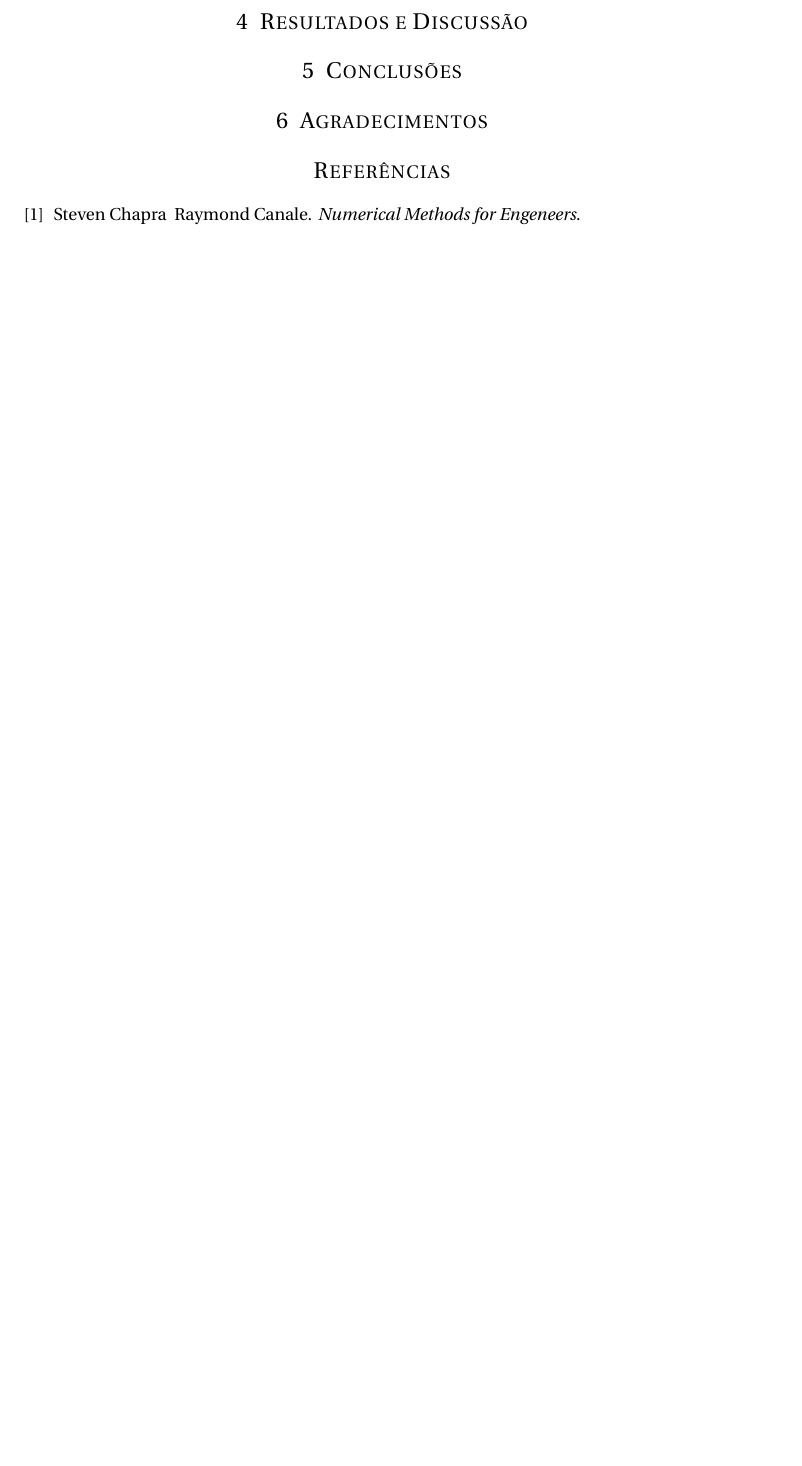
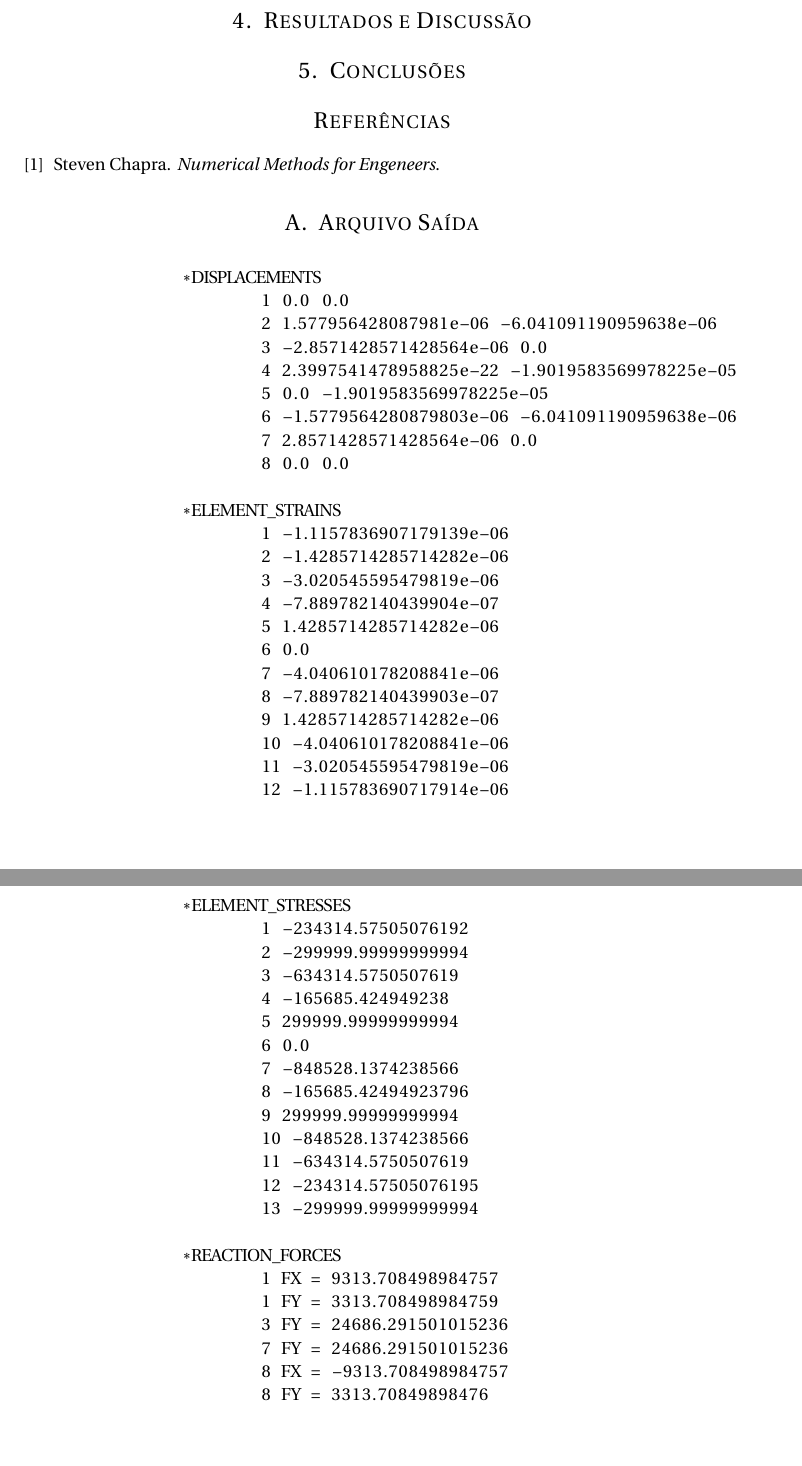
Before and after one commit to pedrocunial/TrelicaTopper, a LaTeX document (Relatorio/relatorio.tex, which reads Relatorio/referencias.bib): part of page 5 of 5 before the commit and two parts of pages 5 and 6 of 6 after it, the two joined at a grey line, cut so that both start at the same text, the shorter picture padded with empty space. Compiled offline with pdfLaTeX.

Commit message:
adds introduction and appendices

```diff
--- a/Relatorio/referencias.bib
+++ b/Relatorio/referencias.bib
@@ -1,4 +1,4 @@
 @book{gauss_seidel,
-	author = {Steven Chapra & Raymond Canale},
+	author = {Steven Chapra},
 	title = {Numerical Methods for Engeneers},
 },
--- a/Relatorio/relatorio.tex
+++ b/Relatorio/relatorio.tex
@@ -11,6 +11,7 @@
 \usepackage{indentfirst}
 \usepackage{mathtools}
 \usepackage{listings}
+\usepackage[titletoc]{appendix}
 \DeclarePairedDelimiter{\Vector}{\lparen}{\rparen}
 
 %%% Custom sectioning
@@ -177,16 +173,64 @@ Com todos os valores das reações de apoio, tensões e deformações dos elemen
-	\label{Rotulo}
-\end{figure}
 
 
 %%% Conclusões
 \section{Conclusões}
 
-%%% Agradecimentos
-\section{Agradecimentos}
-
-
 \bibliography{referencias}{}
 \bibliographystyle{plain}
 
+\begin{appendices}
+	\section{Arquivo Saída} \label{appendix:saida}
+
+		\begin{lstlisting}
+		*DISPLACEMENTS
+			1 0.0 0.0
+			2 1.577956428087981e-06 -6.041091190959638e-06
+			3 -2.8571428571428564e-06 0.0
+			4 2.3997541478958825e-22 -1.9019583569978225e-05
+			5 0.0 -1.9019583569978225e-05
+			6 -1.5779564280879803e-06 -6.041091190959638e-06
+			7 2.8571428571428564e-06 0.0
+			8 0.0 0.0
+
+		*ELEMENT_STRAINS
+			1 -1.1157836907179139e-06
+			2 -1.4285714285714282e-06
+			3 -3.020545595479819e-06
+			4 -7.889782140439904e-07
+			5 1.4285714285714282e-06
+			6 0.0
+			7 -4.040610178208841e-06
+			8 -7.889782140439903e-07
+			9 1.4285714285714282e-06
+			10 -4.040610178208841e-06
+			11 -3.020545595479819e-06
+			12 -1.115783690717914e-06
+			13 -1.4285714285714282e-06
+
+		*ELEMENT_STRESSES
+			1 -234314.57505076192
+			2 -299999.99999999994
+			3 -634314.5750507619
+			4 -165685.424949238
+			5 299999.99999999994
+			6 0.0
+			7 -848528.1374238566
+			8 -165685.42494923796
+			9 299999.99999999994
+			10 -848528.1374238566
+			11 -634314.5750507619
+			12 -234314.57505076195
+			13 -299999.99999999994
+
+		*REACTION_FORCES
+			1 FX = 9313.708498984757
+			1 FY = 3313.708498984759
+			3 FY = 24686.291501015236
+			7 FY = 24686.291501015236
+			8 FX = -9313.708498984757
+			8 FY = 3313.70849898476
+	\end{lstlisting}
+\end{appendices}
+
 %%% Fim do Documento
 \end{document}
```
Also changed, not shown: Relatorio/relatorio.bbl, Relatorio/relatorio.pdf, Relatorio/relatorio.tex (21 more changed lines), 6 other files.
